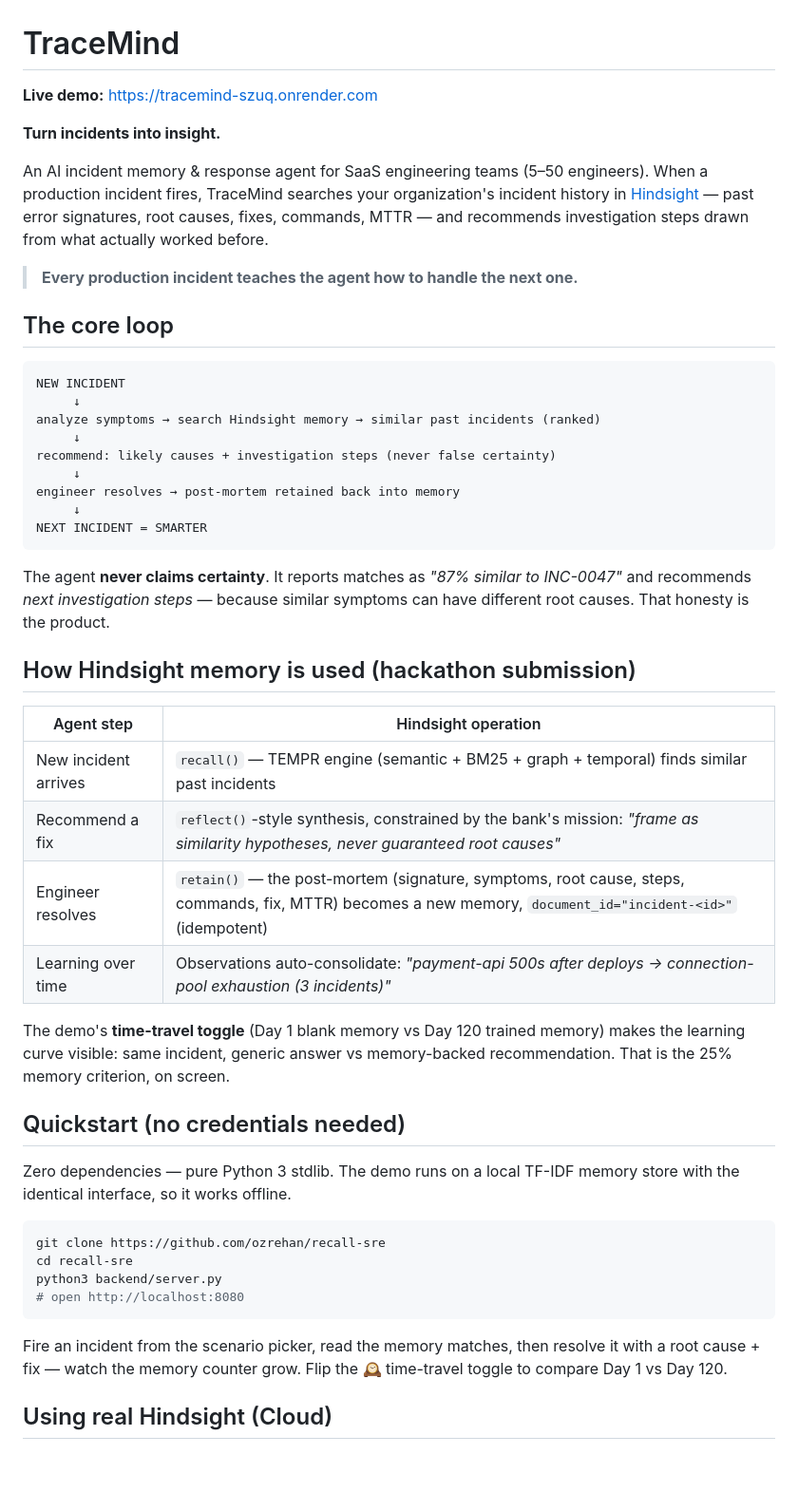
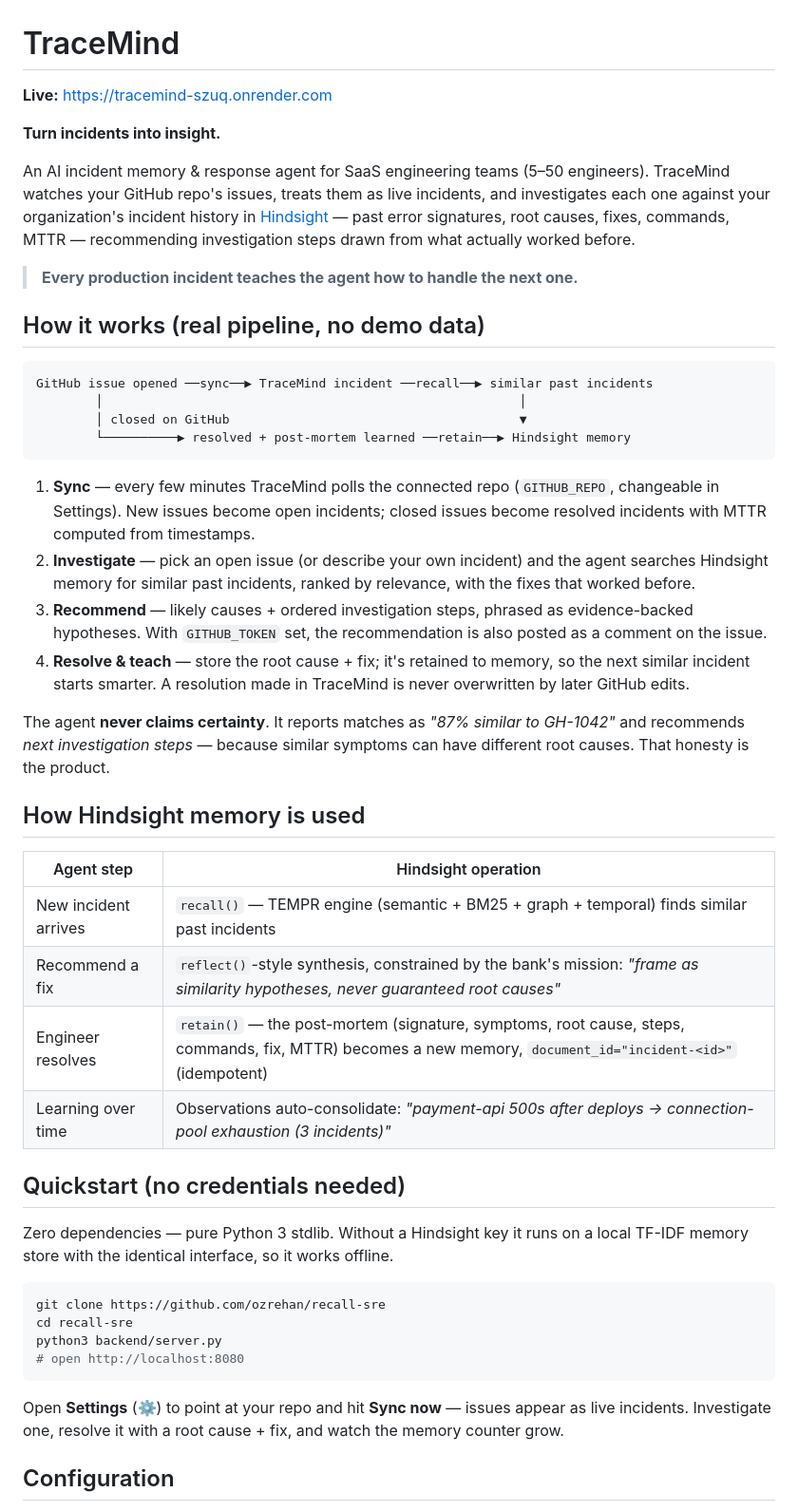
Before and after one commit to ozrehan/recall-sre, a Markdown page: README.md, the part around one of its changes. Shown at 95% size. GitHub-like rendering; blank space fills up the shorter version.

````diff
--- a/README.md
+++ b/README.md
@@ -1,36 +1,45 @@
 # TraceMind
 
-**Live demo:** https://tracemind-szuq.onrender.com
+**Live:** https://tracemind-szuq.onrender.com
 
 **Turn incidents into insight.**
 
 An AI incident memory & response agent for SaaS engineering teams (5–50 engineers).
-When a production incident fires, TraceMind searches your organization's incident
-history in [Hindsight](https://hindsight.vectorize.io) — past error signatures,
-root causes, fixes, commands, MTTR — and recommends investigation steps drawn
-from what actually worked before.
+TraceMind watches your GitHub repo's issues, treats them as live incidents, and
+investigates each one against your organization's incident history in
+[Hindsight](https://hindsight.vectorize.io) — past error signatures, root
+causes, fixes, commands, MTTR — recommending investigation steps drawn from
+what actually worked before.
 
 > **Every production incident teaches the agent how to handle the next one.**
 
-## The core loop
+## How it works (real pipeline, no demo data)
 
 ```
-NEW INCIDENT
-     ↓
-analyze symptoms → search Hindsight memory → similar past incidents (ranked)
-     ↓
-recommend: likely causes + investigation steps (never false certainty)
-     ↓
-engineer resolves → post-mortem retained back into memory
-     ↓
-NEXT INCIDENT = SMARTER
+GitHub issue opened ──sync──▶ TraceMind incident ──recall──▶ similar past incidents
+        │                                                        │
+        │ closed on GitHub                                       ▼
+        └──────────▶ resolved + post-mortem learned ──retain──▶ Hindsight memory
 ```
 
+1. **Sync** — every few minutes TraceMind polls the connected repo
+   (`GITHUB_REPO`, changeable in Settings). New issues become open incidents;
+   closed issues become resolved incidents with MTTR computed from timestamps.
+2. **Investigate** — pick an open issue (or describe your own incident) and the
+   agent searches Hindsight memory for similar past incidents, ranked by
+   relevance, with the fixes that worked before.
+3. **Recommend** — likely causes + ordered investigation steps, phrased as
+   evidence-backed hypotheses. With `GITHUB_TOKEN` set, the recommendation is
+   also posted as a comment on the issue.
+4. **Resolve & teach** — store the root cause + fix; it's retained to memory,
+   so the next similar incident starts smarter. A resolution made in TraceMind
+   is never overwritten by later GitHub edits.
+
 The agent **never claims certainty**. It reports matches as *"87% similar to
-INC-0047"* and recommends *next investigation steps* — because similar symptoms
+GH-1042"* and recommends *next investigation steps* — because similar symptoms
 can have different root causes. That honesty is the product.
 
-## How Hindsight memory is used (hackathon submission)
+## How Hindsight memory is used
 
 | Agent step | Hindsight operation |
 |---|---|
@@ -39,14 +48,10 @@ can have different root causes. That honesty is the product.
 | Engineer resolves | `retain()` — the post-mortem (signature, symptoms, root cause, steps, commands, fix, MTTR) becomes a new memory, `document_id="incident-<id>"` (idempotent) |
 | Learning over time | Observations auto-consolidate: *"payment-api 500s after deploys → connection-pool exhaustion (3 incidents)"* |
 
-The demo's **time-travel toggle** (Day 1 blank memory vs Day 120 trained memory)
-makes the learning curve visible: same incident, generic answer vs
-memory-backed recommendation. That is the 25% memory criterion, on screen.
-
 ## Quickstart (no credentials needed)
 
-Zero dependencies — pure Python 3 stdlib. The demo runs on a local
-TF-IDF memory store with the identical interface, so it works offline.
+Zero dependencies — pure Python 3 stdlib. Without a Hindsight key it runs on a
+local TF-IDF memory store with the identical interface, so it works offline.
 
 ```bash
 git clone https://github.com/ozrehan/recall-sre
@@ -55,9 +60,9 @@ python3 backend/server.py
 # open http://localhost:8080
 ```
 
-Fire an incident from the scenario picker, read the memory matches, then resolve
-it with a root cause + fix — watch the memory counter grow. Flip the
-🕰 time-travel toggle to compare Day 1 vs Day 120.
+Open **Settings** (⚙) to point at your repo and hit **Sync now** — issues appear
+as live incidents. Investigate one, resolve it with a root cause + fix, and
+watch the memory counter grow.
 
-## Using real Hindsight (Cloud)
+## Configuration
 
````
Also changed, not shown: other parts of README.md (+32 -29 lines).
